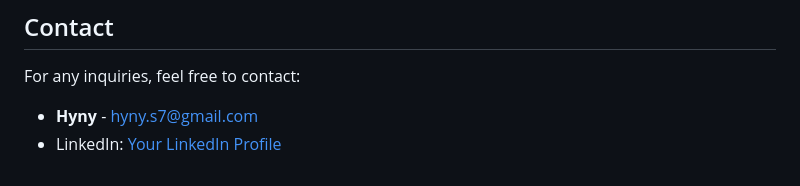
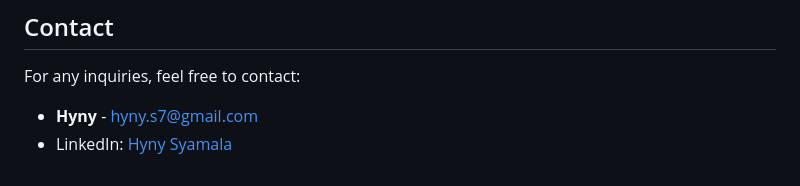
Before and after one commit to hyny12/Voice-medibot, a Markdown page: README.md, the part around the change. GitHub-like rendering.

```diff
--- a/README.md
+++ b/README.md
@@ -71,4 +71,4 @@ This project is licensed under the MIT License - see the [LICENSE](LICENSE) file
 ## Contact
 For any inquiries, feel free to contact:
 - **Hyny** - hyny.s7@gmail.com
-- LinkedIn: [Your LinkedIn Profile](https://www.linkedin.com/in/hyny-s-101a04228/)
+- LinkedIn: [Hyny Syamala](https://www.linkedin.com/in/hyny-s-101a04228/)
```
